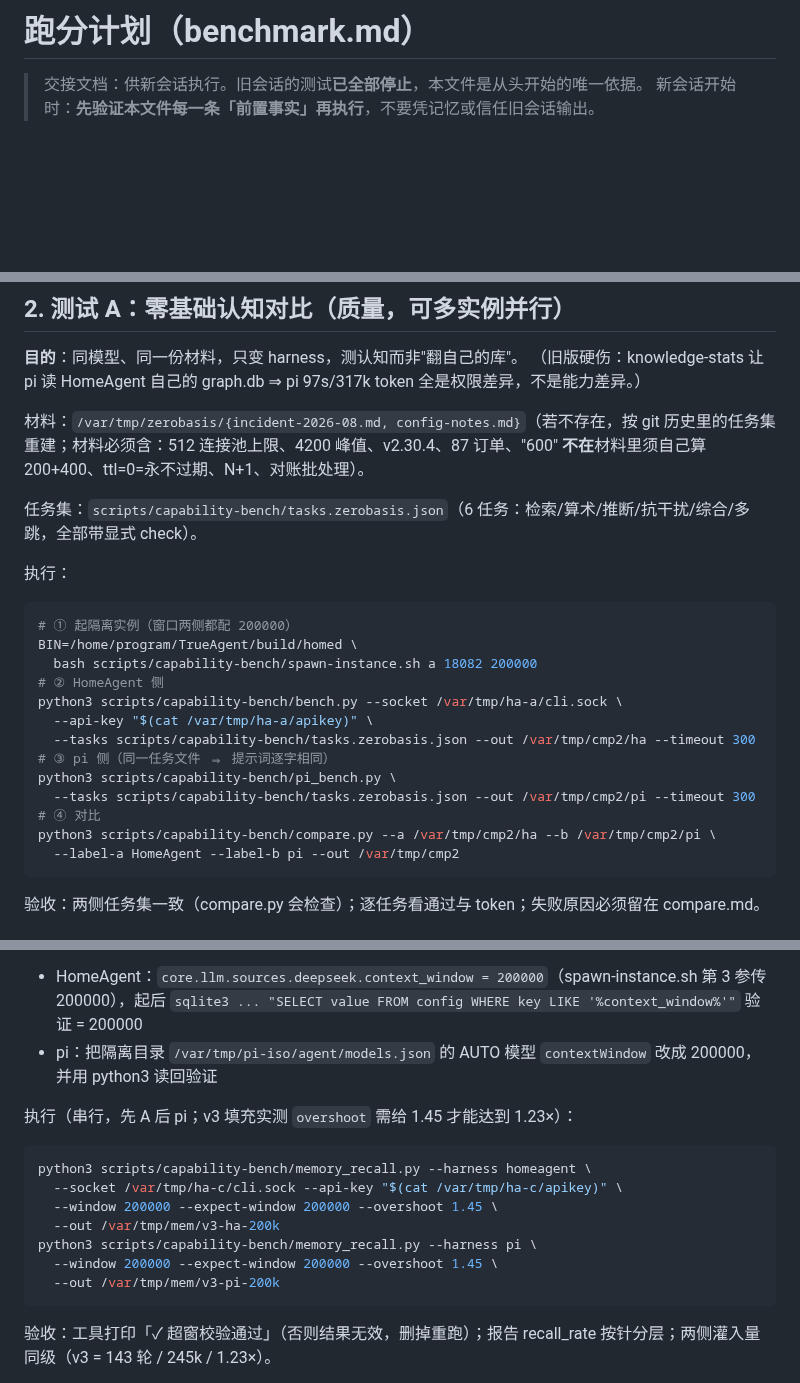
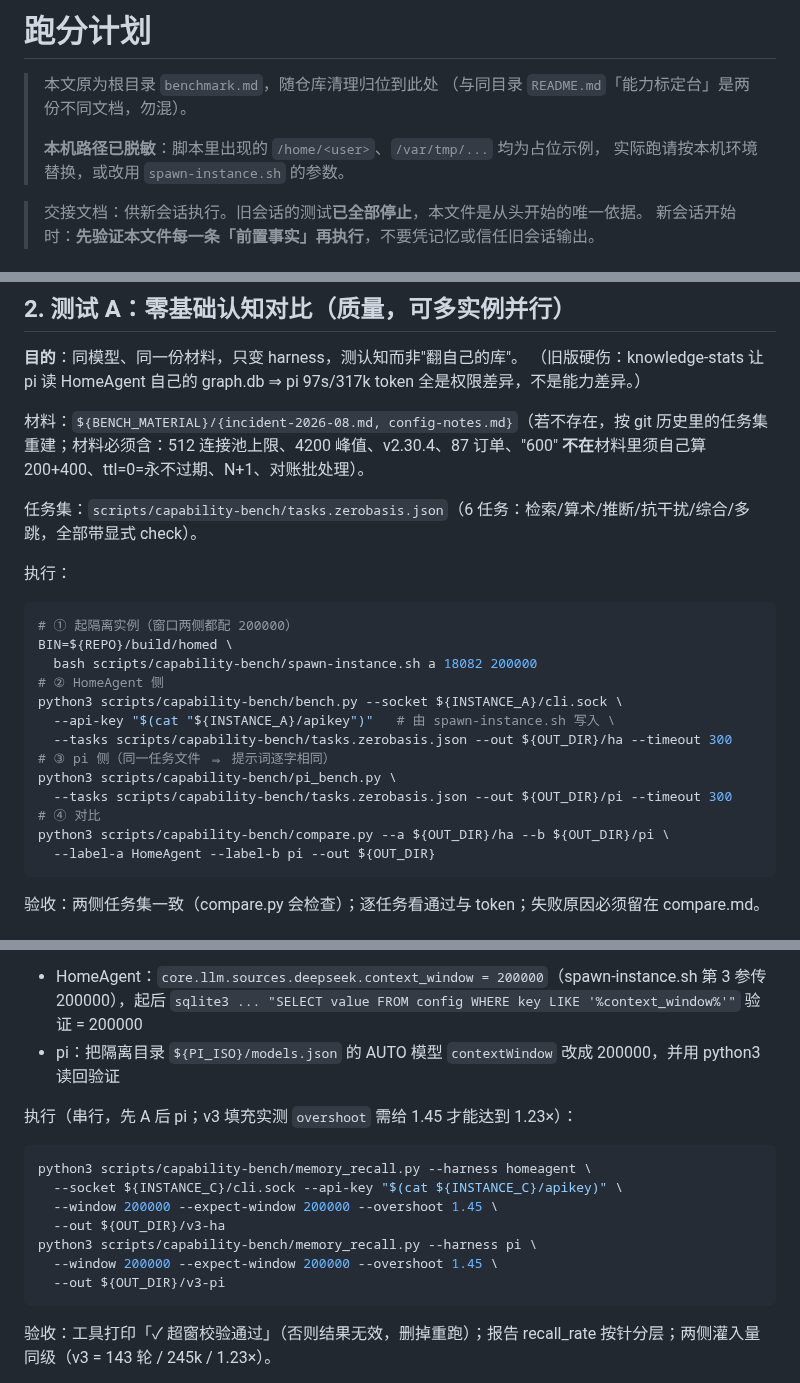
Before and after one commit to JianFeeeee/HomeAgent, a Markdown page: scripts/capability-bench/PLAN.md, 3 parts joined by grey strips. Drawn GitHub-style; blank space fills up the shorter version.

Commit message:
chore: benchmark.md 脱敏后归位到 scripts/capability-bench/PLAN.md
根目录只留 README.md / README_EN.md 两份门面文档，其余归位。

移动而非删除的理由：内容是有效的跑分执行依据（前置事实检查、
串行要求、历史踩坑），只是位置不对。

脱敏（公开仓库口径，原文件写死了本机路径）：
  /home/program/TrueAgent  → ${REPO}
  /home/newqqagent          → ${HA_DATA}
  /home/program             → ${REPO}
  /var/tmp/zerobasis         → ${BENCH_MATERIAL}
  /var/tmp/pi-iso/agent      → ${PI_ISO}
  /var/tmp/ha-a|ha-b|ha-c    → ${INSTANCE_A|B|C}
  /var/tmp/cmp2、/var/tmp/mem → ${OUT_DIR}
  /root/.pi/agent/models.json → ${PI_MODELS}

落地校验：正则扫描新文件，本机路径残留 0 处。

文件名用 PLAN.md 而不是 README.md —— 同目录已有 README.md
（「能力标定台」，154 行），两者仅 8 行重叠、是不同文档，
合并会丢失边界。

````diff
--- a/benchmark.md
+++ b/scripts/capability-bench/PLAN.md
@@ -1,4 +1,10 @@
-# 跑分计划（benchmark.md）
+# 跑分计划
+
+> 本文原为根目录 `benchmark.md`，随仓库清理归位到此处
+> （与同目录 `README.md`「能力标定台」是两份不同文档，勿混）。
+>
+> **本机路径已脱敏**：脚本里出现的 `/home/<user>`、`/var/tmp/...` 均为占位示例，
+> 实际跑请按本机环境替换，或改用 `spawn-instance.sh` 的参数。
 
 > 交接文档：供新会话执行。旧会话的测试**已全部停止**，本文件是从头开始的唯一依据。
 > 新会话开始时：**先验证本文件每一条「前置事实」再执行**，不要凭记忆或信任旧会话输出。
@@ -38,7 +44,7 @@
 **目的**：同模型、同一份材料，只变 harness，测认知而非"翻自己的库"。
 （旧版硬伤：knowledge-stats 让 pi 读 HomeAgent 自己的 graph.db ⇒ pi 97s/317k token 全是权限差异，不是能力差异。）
 
-材料：`/var/tmp/zerobasis/{incident-2026-08.md, config-notes.md}`（若不存在，按 git 历史里的任务集重建；材料必须含：512 连接池上限、4200 峰值、v2.30.4、87 订单、"600" **不在**材料里须自己算 200+400、ttl=0=永不过期、N+1、对账批处理）。
+材料：`${BENCH_MATERIAL}/{incident-2026-08.md, config-notes.md}`（若不存在，按 git 历史里的任务集重建；材料必须含：512 连接池上限、4200 峰值、v2.30.4、87 订单、"600" **不在**材料里须自己算 200+400、ttl=0=永不过期、N+1、对账批处理）。
 
 任务集：`scripts/capability-bench/tasks.zerobasis.json`（6 任务：检索/算术/推断/抗干扰/综合/多跳，全部带显式 check）。
 
@@ -46,18 +52,18 @@
 
 ```bash
 # ① 起隔离实例（窗口两侧都配 200000）
-BIN=/home/program/TrueAgent/build/homed \
+BIN=${REPO}/build/homed \
   bash scripts/capability-bench/spawn-instance.sh a 18082 200000
 # ② HomeAgent 侧
-python3 scripts/capability-bench/bench.py --socket /var/tmp/ha-a/cli.sock \
-  --api-key "$(cat /var/tmp/ha-a/apikey)" \
-  --tasks scripts/capability-bench/tasks.zerobasis.json --out /var/tmp/cmp2/ha --timeout 300
+python3 scripts/capability-bench/bench.py --socket ${INSTANCE_A}/cli.sock \
+  --api-key "$(cat "${INSTANCE_A}/apikey")"   # 由 spawn-instance.sh 写入 \
+  --tasks scripts/capability-bench/tasks.zerobasis.json --out ${OUT_DIR}/ha --timeout 300
 # ③ pi 侧（同一任务文件 ⇒ 提示词逐字相同）
 python3 scripts/capability-bench/pi_bench.py \
-  --tasks scripts/capability-bench/tasks.zerobasis.json --out /var/tmp/cmp2/pi --timeout 300
+  --tasks scripts/capability-bench/tasks.zerobasis.json --out ${OUT_DIR}/pi --timeout 300
 # ④ 对比
-python3 scripts/capability-bench/compare.py --a /var/tmp/cmp2/ha --b /var/tmp/cmp2/pi \
-  --label-a HomeAgent --label-b pi --out /var/tmp/cmp2
+python3 scripts/capability-bench/compare.py --a ${OUT_DIR}/ha --b ${OUT_DIR}/pi \
+  --label-a HomeAgent --label-b pi --out ${OUT_DIR}
 ```
 
 验收：两侧任务集一致（compare.py 会检查）；逐任务看通过与 token；失败原因必须留在 compare.md。
@@ -97,18 +103,18 @@ verify 分支 ⇒ **永不触发**（表现为「覆盖新值找不到」，不
 **★ 先把两侧窗口真实配成一致（这是上次翻车点）**：
 
 - HomeAgent：`core.llm.sources.deepseek.context_window = 200000`（spawn-instance.sh 第 3 参传 200000），起后 `sqlite3 ... "SELECT value FROM config WHERE key LIKE '%context_window%'"` 验证 = 200000
-- pi：把隔离目录 `/var/tmp/pi-iso/agent/models.json` 的 AUTO 模型 `contextWindow` 改成 200000，并用 python3 读回验证
+- pi：把隔离目录 `${PI_ISO}/models.json` 的 AUTO 模型 `contextWindow` 改成 200000，并用 python3 读回验证
 
 执行（串行，先 A 后 pi；v3 填充实测 `overshoot` 需给 1.45 才能达到 1.23×）：
 
 ```bash
 python3 scripts/capability-bench/memory_recall.py --harness homeagent \
-  --socket /var/tmp/ha-c/cli.sock --api-key "$(cat /var/tmp/ha-c/apikey)" \
+  --socket ${INSTANCE_C}/cli.sock --api-key "$(cat ${INSTANCE_C}/apikey)" \
   --window 200000 --expect-window 200000 --overshoot 1.45 \
-  --out /var/tmp/mem/v3-ha-200k
+  --out ${OUT_DIR}/v3-ha
 python3 scripts/capability-bench/memory_recall.py --harness pi \
   --window 200000 --expect-window 200000 --overshoot 1.45 \
-  --out /var/tmp/mem/v3-pi-200k
+  --out ${OUT_DIR}/v3-pi
 ```
 
 验收：工具打印「✓ 超窗校验通过」（否则结果无效，删掉重跑）；报告 recall_rate 按针分层；两侧灌入量同级（v3 = 143 轮 / 245k / 1.23×）。
````
Also changed, not shown: other parts of scripts/capability-bench/PLAN.md (+6 -6 lines).
